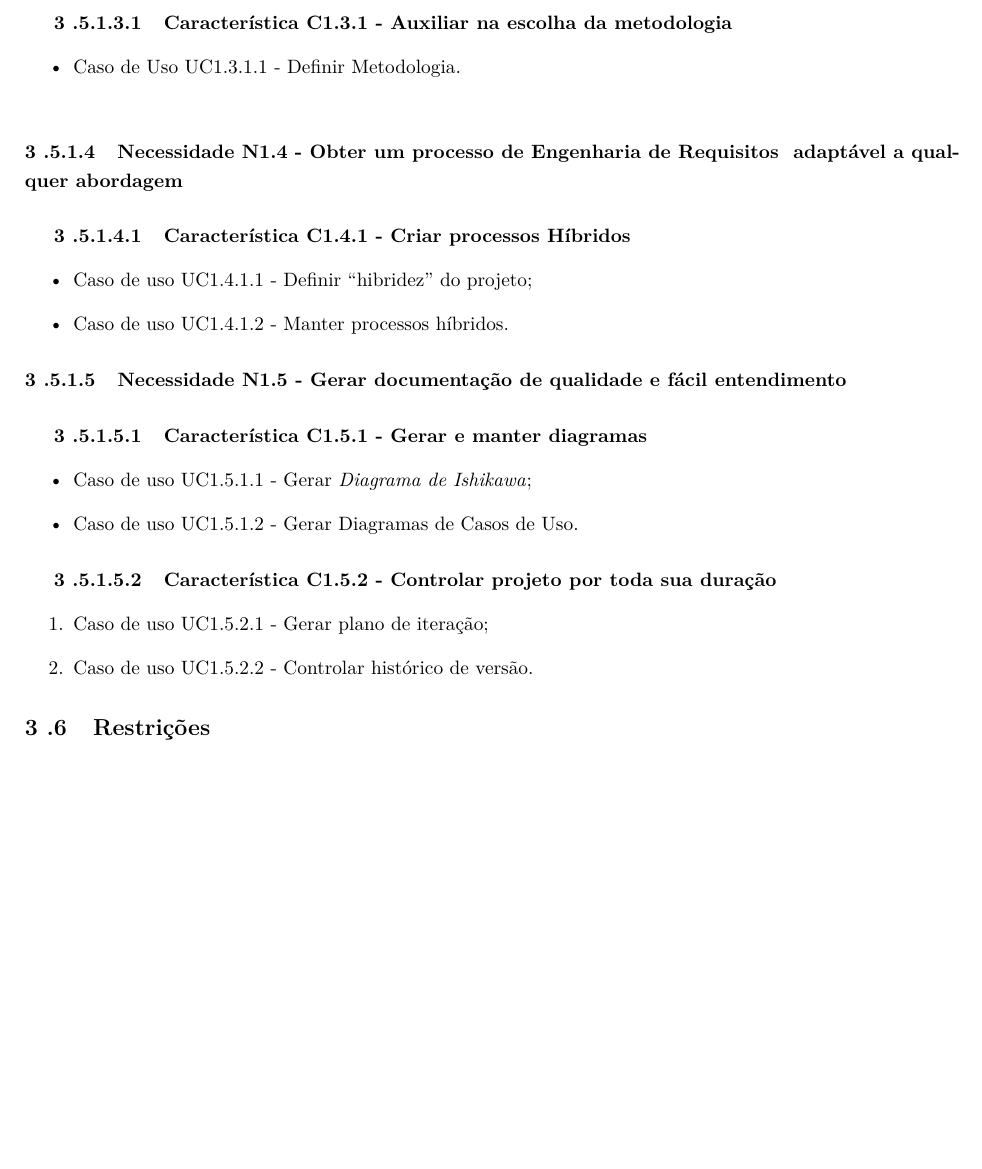
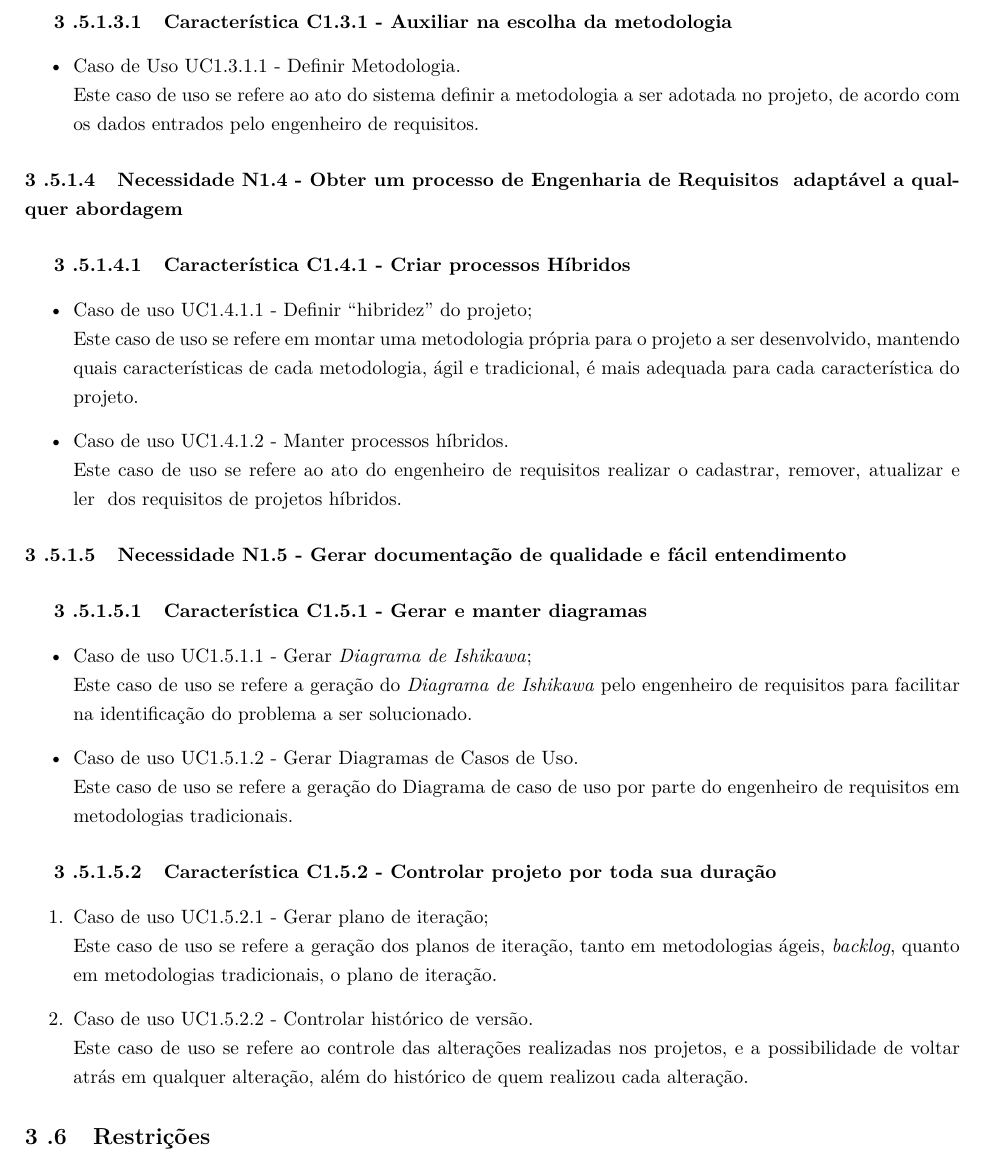
Before and after one commit to EduardoBrasil/Requisitos, a LaTeX document (main.tex, which reads conteudo/visao.tex): part of page 19 of 26, cut so that both start at the same text, the shorter picture padded with empty space. Compiled offline with pdfLaTeX; a LaTeX package or settings file that is missing is left out; a missing bibliography style is replaced by a similar one.

Commit message:
Terminando a breve descrição nos casos de uso

```diff
--- a/conteudo/visao.tex
+++ b/conteudo/visao.tex
@@ -257,26 +257,33 @@ O problema 1, gera algumas necessidades, que serão colocadas a seguir.
 	\subparagraph{Característica C1.3.1 - Auxiliar na escolha da metodologia}
 		\begin{itemize}
 			\item Caso de Uso UC1.3.1.1 - Definir Metodologia.\\
+				Este caso de uso se refere ao ato do sistema definir a metodologia a ser adotada no projeto, de acordo com os dados entrados pelo engenheiro de requisitos.
 		\end{itemize}
 
 \paragraph{Necessidade N1.4 - Obter um processo de \er~ adaptável a qualquer abordagem}
 	\subparagraph{Característica C1.4.1 - Criar processos Híbridos}
-	\begin{itemize}
-		\item Caso de uso UC1.4.1.1 - Definir ``hibridez'' do projeto;
-		\item Caso de uso UC1.4.1.2 - Manter processos híbridos.
-	\end{itemize}
+		\begin{itemize}
+			\item Caso de uso UC1.4.1.1 - Definir ``hibridez'' do projeto;\\
+				Este caso de uso se refere em montar uma metodologia própria para o projeto a ser desenvolvido, mantendo quais características de cada metodologia, ágil e tradicional, é mais adequada para cada característica do projeto.
+			\item Caso de uso UC1.4.1.2 - Manter processos híbridos.\\
+				Este caso de uso se refere ao ato do engenheiro de requisitos realizar o \CRUD~ dos requisitos de projetos híbridos.
+		\end{itemize}
 
 \paragraph{Necessidade N1.5 - Gerar documentação de qualidade e fácil entendimento}
 	\subparagraph{Característica C1.5.1 - Gerar e manter diagramas}
 		\begin{itemize}
-			\item Caso de uso UC1.5.1.1 - Gerar \textit{Diagrama de Ishikawa};
-			\item Caso de uso UC1.5.1.2 - Gerar Diagramas de Casos de Uso.
+			\item Caso de uso UC1.5.1.1 - Gerar \textit{Diagrama de Ishikawa};\\
+				Este caso de uso se refere a geração do \textit{Diagrama de Ishikawa} pelo engenheiro de requisitos para facilitar na identificação do problema a ser solucionado.
+			\item Caso de uso UC1.5.1.2 - Gerar Diagramas de Casos de Uso.\\
+				Este caso de uso se refere a geração do Diagrama de caso de uso por parte do engenheiro de requisitos em metodologias tradicionais.
 		\end{itemize}
 
 	\subparagraph{Característica C1.5.2 - Controlar projeto por toda sua duração}
 		\begin{enumerate}
-			\item Caso de uso UC1.5.2.1 - Gerar plano de iteração;
-			\item Caso de uso UC1.5.2.2 - Controlar histórico de versão.
+			\item Caso de uso UC1.5.2.1 - Gerar plano de iteração;\\
+				Este caso de uso se refere a geração dos planos de iteração, tanto em metodologias ágeis, \textit{backlog}, quanto em metodologias tradicionais, o plano de iteração.
+			\item Caso de uso UC1.5.2.2 - Controlar histórico de versão.\\
+				Este caso de uso se refere ao controle das alterações realizadas nos projetos, e a possibilidade de voltar atrás em qualquer alteração, além do histórico de quem realizou cada alteração.
 		\end{enumerate}
 
 %-----------------------------------------------------------------------------------------------------------
```
